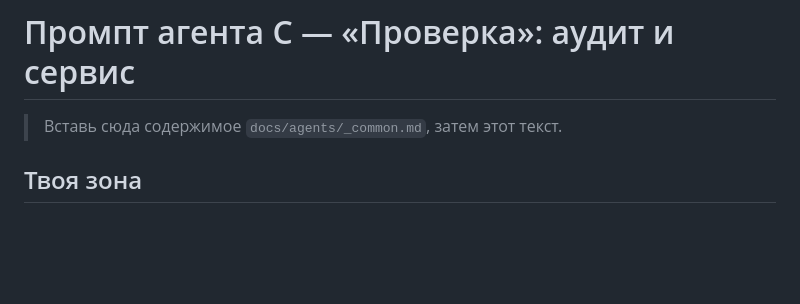
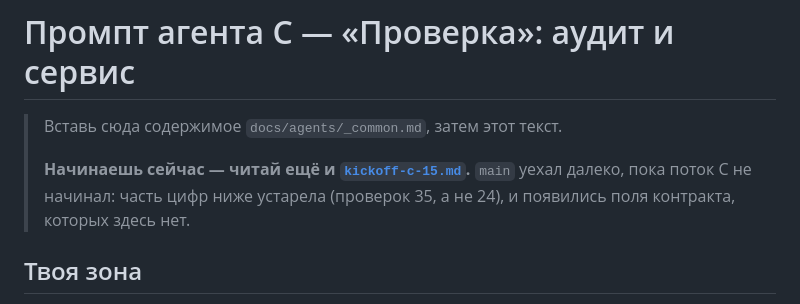
Before and after one commit to sMichellin/DeckForge, a Markdown page: docs/agents/prompt-c-audit.md, the part around the change. Drawn GitHub-style; blank space fills up the shorter version.

```diff
--- a/docs/agents/prompt-c-audit.md
+++ b/docs/agents/prompt-c-audit.md
@@ -1,6 +1,10 @@
 # Промпт агента C — «Проверка»: аудит и сервис
 
 > Вставь сюда содержимое `docs/agents/_common.md`, затем этот текст.
+>
+> **Начинаешь сейчас — читай ещё и [`kickoff-c-15.md`](kickoff-c-15.md).** `main` уехал
+> далеко, пока поток C не начинал: часть цифр ниже устарела (проверок 35, а не 24),
+> и появились поля контракта, которых здесь нет.
 
 ## Твоя зона
 
```
Also changed, not shown: IMPLEMENTATION.md (+1 -1 lines), docs/agents/kickoff-c-15.md (added, +92 -0 lines).
